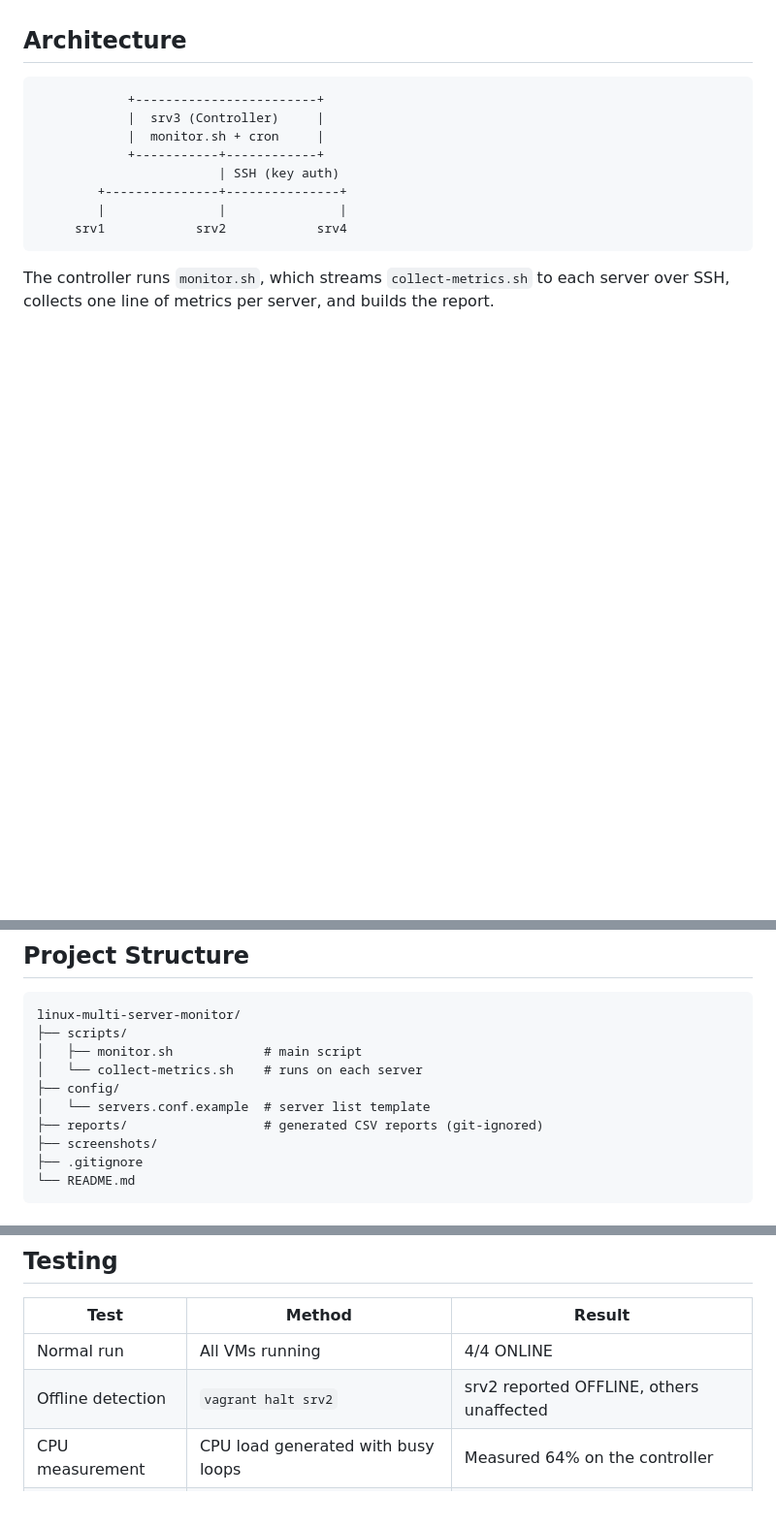
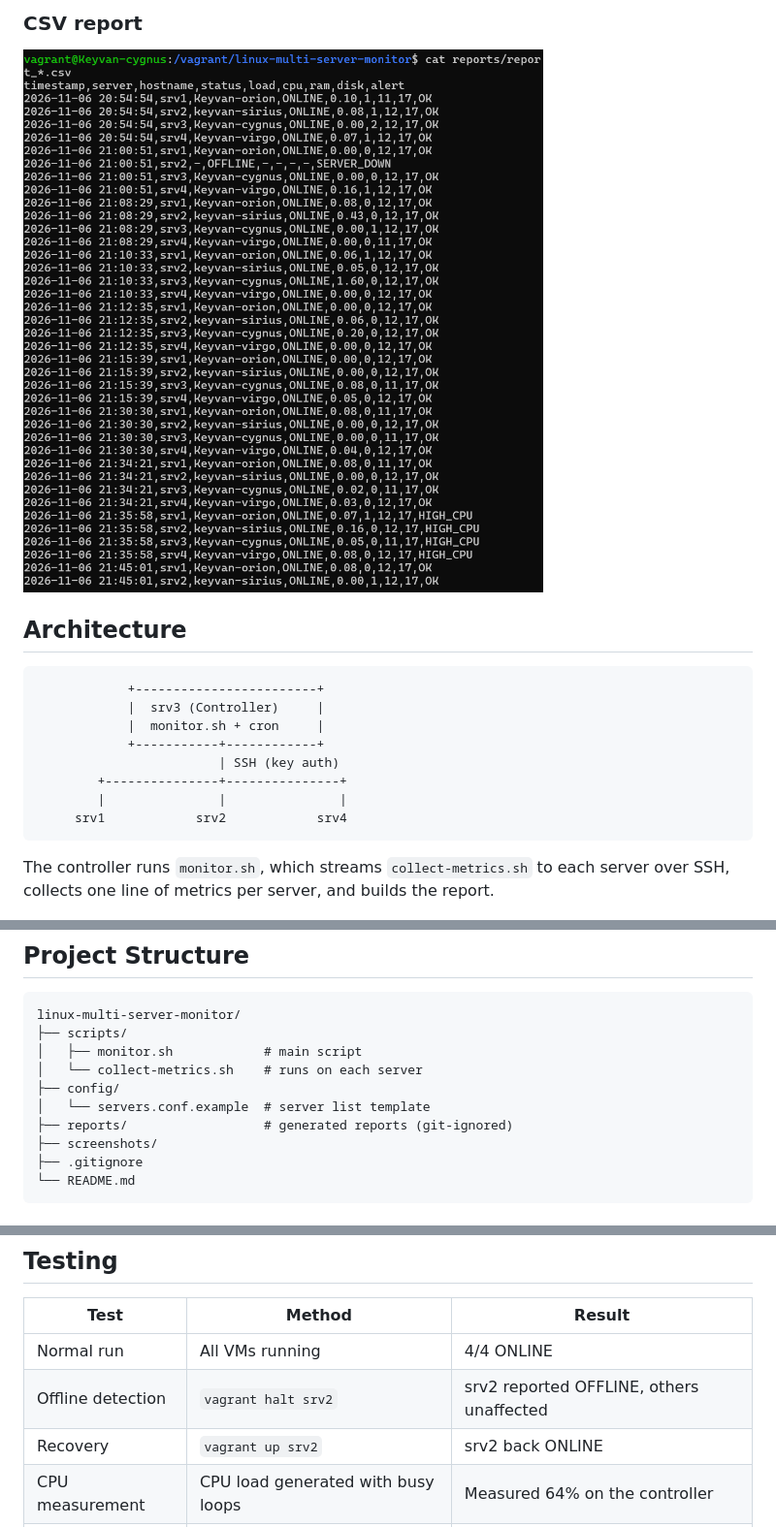
Before and after one commit to Keyvan1369/linux-multi-server-monitor, a Markdown page: README.md, 3 parts joined by grey strips. Shown at 97% size. Drawn GitHub-style; pictures changed too: screenshots/csv.png (added); blank space fills up the shorter version.

Commit message:
add_screenshots

```diff
--- a/README.md
+++ b/README.md
@@ -15,3 +30,5 @@ A lightweight Bash-based monitoring tool that checks the health of multiple Linu
+### CSV report
+![CSV report](screenshots/csv.png)
 
 ## Architecture
 
@@ -37,7 +54,7 @@ linux-multi-server-monitor/
 │   └── collect-metrics.sh    # runs on each server
 ├── config/
 │   └── servers.conf.example  # server list template
-├── reports/                  # generated CSV reports (git-ignored)
+├── reports/                  # generated reports (git-ignored)
 ├── screenshots/
 ├── .gitignore
 └── README.md
@@ -97,6 +114,7 @@ TOTAL: 4 | ONLINE: 3 | OFFLINE: 1 | ALERTS: 0
 |------|--------|--------|
 | Normal run | All VMs running | 4/4 ONLINE |
 | Offline detection | `vagrant halt srv2` | srv2 reported OFFLINE, others unaffected |
+| Recovery | `vagrant up srv2` | srv2 back ONLINE |
 | CPU measurement | CPU load generated with busy loops | Measured 64% on the controller |
 | Alerts | Threshold temporarily lowered to 0 | All servers flagged HIGH_CPU |
 | Automation | cron every 5 minutes | Reports generated automatically |
```
Also changed, not shown: other parts of README.md (+15 -0 lines), screenshots/alert.png (added), screenshots/normal.png (added), screenshots/offline.png (added), screenshots/vagrant-recovered.png (added).
